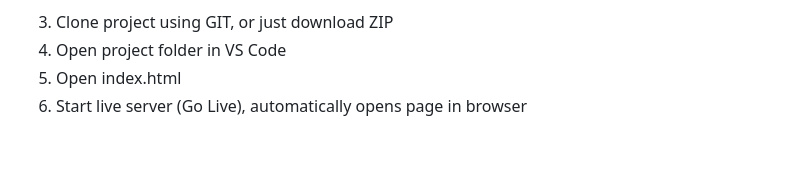
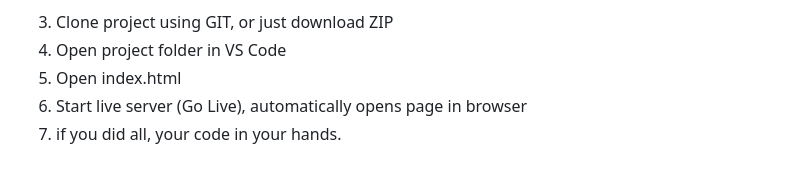
Before and after one commit to KutasArtem/2D-Weather-Sandbox-INBETA, a Markdown page: README.md, the part around the change. GitHub-like rendering.

Commit message:
Add final step to README setup instructions
Added a final step to the setup instructions.

```diff
--- a/README.md
+++ b/README.md
@@ -110,3 +110,4 @@ Pako: Only used for data compression to reduce save file sizes. Size reduction c
   4. Open project folder in VS Code
   5. Open index.html
   6. Start live server (Go Live), automatically opens page in browser
+  7. if you did all, your code in your hands.
```
